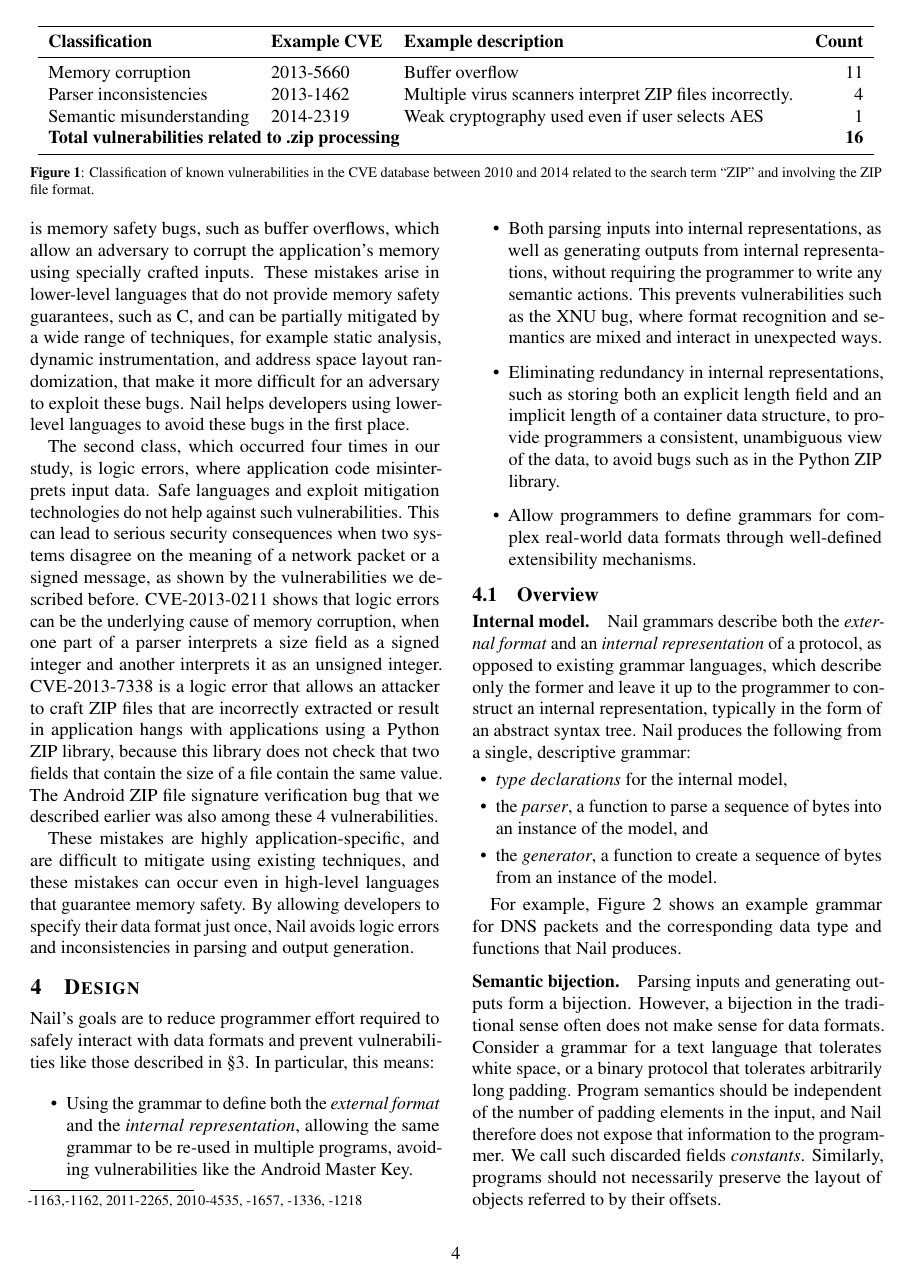
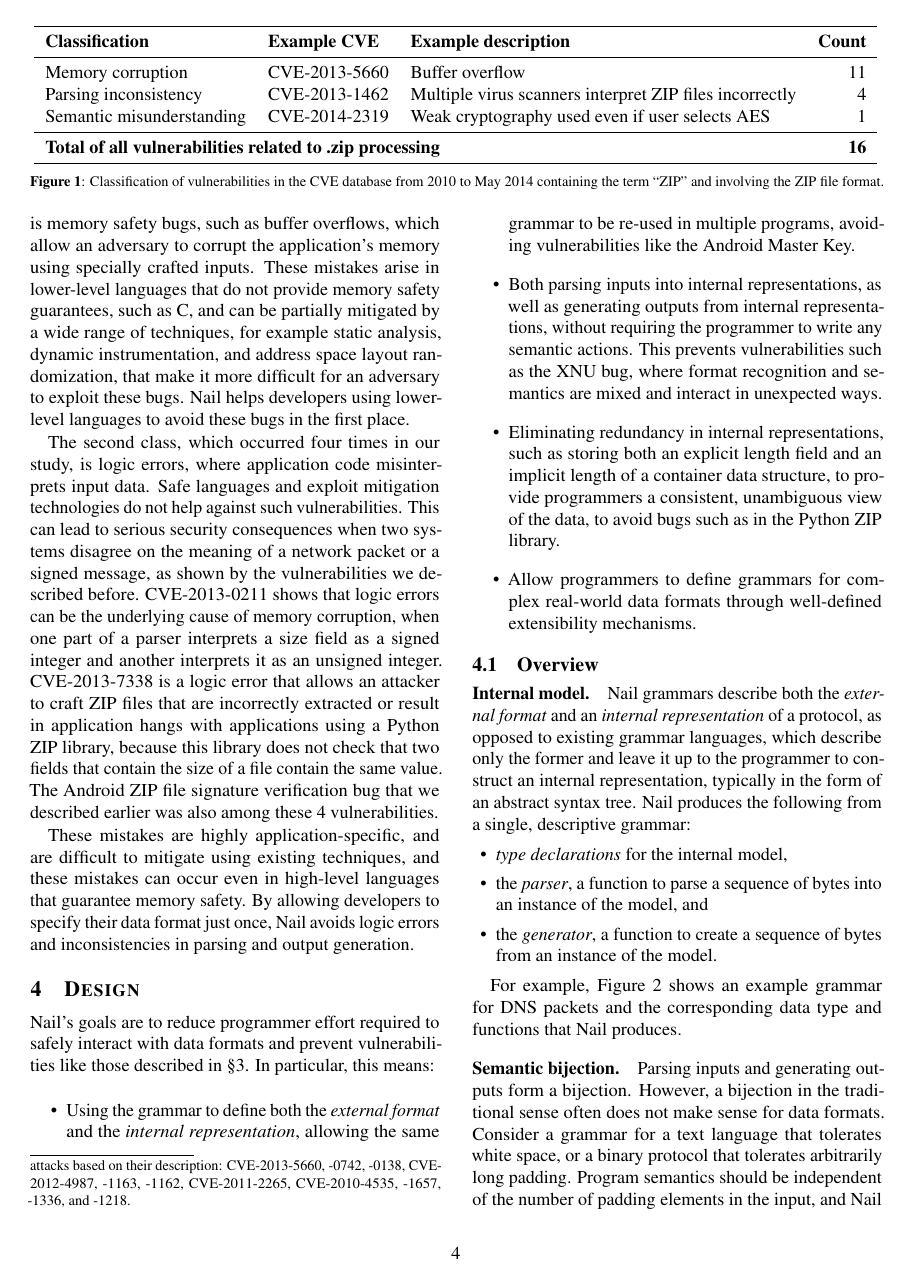
Before and after one commit to jbangert/nail, a LaTeX paper (paper/osdi14/main.tex, which reads paper/osdi14/fig-motivation.tex, paper/osdi14/motivation.tex): page 4 of 15. Compiled offline with pdfLaTeX; a LaTeX package or settings file that is missing is left out.

Commit message:
motivation nits

```diff
--- a/paper/osdi14/fig-motivation.tex
+++ b/paper/osdi14/fig-motivation.tex
@@ -4,15 +4,16 @@
 \toprule
  \bf Classification & \bf Example CVE & \bf Example description & \bf Count\\
 \midrule
-  Memory corruption & 2013-5660 & Buffer overflow & 11\\
-  Parser inconsistencies & 2013-1462 & Multiple virus scanners interpret ZIP files incorrectly.& 4\\
-  Semantic misunderstanding & 2014-2319 & Weak cryptography used even if user selects AES & 1\\
-  \multicolumn{3}{l}{\bf Total vulnerabilities related to .zip processing }& \bf 16  \\
+  Memory corruption & CVE-2013-5660 & Buffer overflow & 11\\
+  Parsing inconsistency & CVE-2013-1462 & Multiple virus scanners interpret ZIP files incorrectly & 4\\
+  Semantic misunderstanding & CVE-2014-2319 & Weak cryptography used even if user selects AES & 1\\
+\midrule
+  \multicolumn{3}{l}{\bf Total of all vulnerabilities related to .zip processing }& \bf 16  \\
 \bottomrule
 
 \end{tabular}
-\caption{Classification of known vulnerabilities in the CVE database
-between 2010 and 2014 related to the search term ``ZIP'' and involving
+\caption{Classification of vulnerabilities in the CVE database
+from 2010 to May 2014 containing the term ``ZIP'' and involving
 the ZIP file format.}
 \label{fig:motivation}
 \end{figure*}
--- a/paper/osdi14/motivation.tex
+++ b/paper/osdi14/motivation.tex
@@ -56,10 +57,10 @@ archives or involved applications insecurely using the contents of untrusted
 ZIP files.  Figure~\ref{fig:motivation} summarizes the 16 ZIP-related
 vulnerabilities.
 
-These input processing vulnerabilities fall into two broad classes.  The first
-class, which occurred 11 times\footnote{We classified the following vulnerabilities as memory corruption
-    attacks based on their description: 2013-5660, - 0742, -0138, 2012-4987, -1163,-1162, 2011-2265,
-    2010-4535, -1657, -1336, -1218}, is memory safety bugs, such as buffer overflows, which allow an
+These input-processing vulnerabilities fall into two broad classes.  The first
+class, which occurred 11 times,\footnote{We classified the following vulnerabilities as memory corruption
+    attacks based on their description: CVE-2013-5660, -0742, -0138, CVE-2012-4987, -1163, -1162, CVE-2011-2265,
+    CVE-2010-4535, -1657, -1336, and -1218.} is memory safety bugs, such as buffer overflows, which allow an
 adversary to corrupt the application's memory using specially crafted
 inputs.  These mistakes arise in lower-level languages that do not
 provide memory safety guarantees, such as C, and can be partially
```
Also changed, not shown: paper/osdi14/motivation.tex (11 more changed lines).
